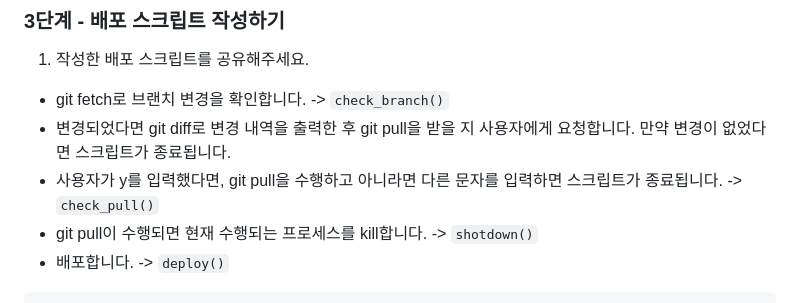
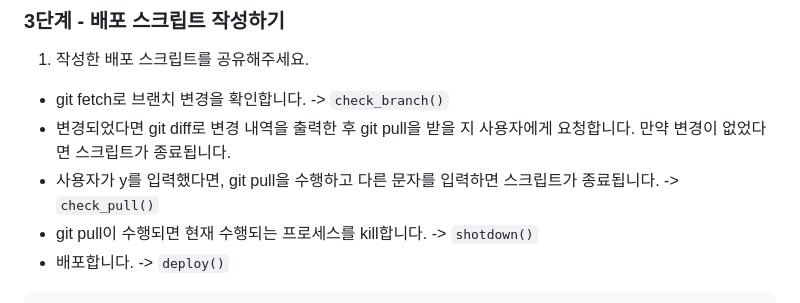
Before and after one commit to next-step/infra-subway-deploy, a Markdown page: README.md, the part around the change. Rendered like a GitHub page.

Commit message:
오타 수정

```diff
--- a/README.md
+++ b/README.md
@@ -92,7 +92,7 @@ npm run dev
 
 - git fetch로 브랜치 변경을 확인합니다. -> `check_branch()`
 - 변경되었다면 git diff로 변경 내역을 출력한 후 git pull을 받을 지 사용자에게 요청합니다. 만약 변경이 없었다면 스크립트가 종료됩니다.
-- 사용자가 y를 입력했다면, git pull을 수행하고 아니라면 다른 문자를 입력하면 스크립트가 종료됩니다. -> `check_pull()`
+- 사용자가 y를 입력했다면, git pull을 수행하고 다른 문자를 입력하면 스크립트가 종료됩니다. -> `check_pull()`
 - git pull이 수행되면 현재 수행되는 프로세스를 kill합니다. -> `shotdown()`
 - 배포합니다. -> `deploy()`
 
```
